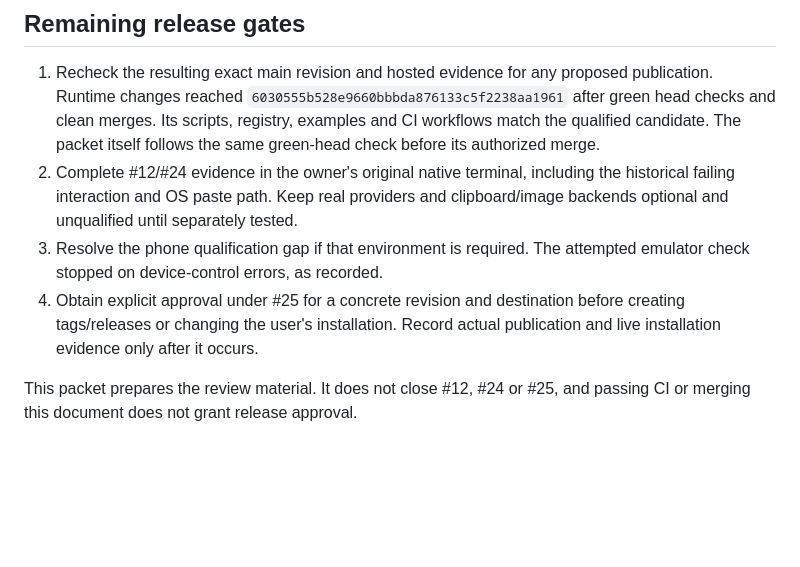
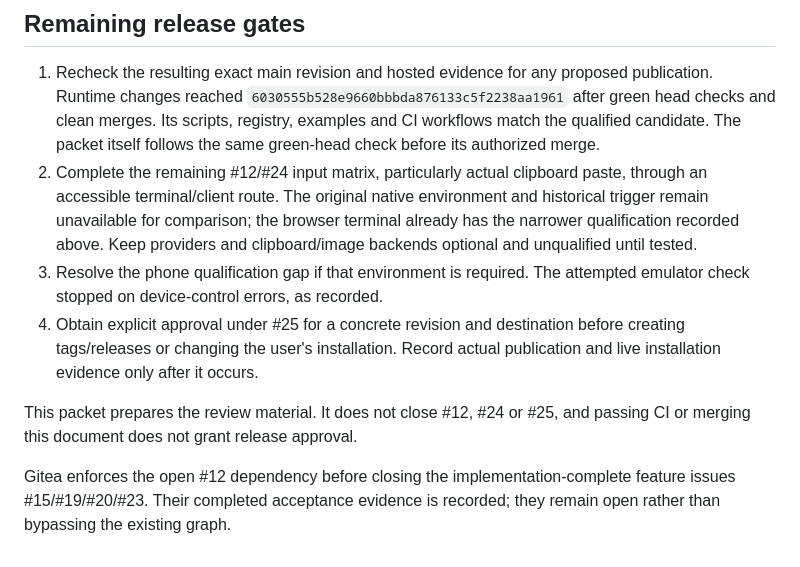
Before and after one commit to PatrickFanella/tmux-popups, a Markdown page: docs/release-review-2026-11-08.md, the part around the change. GitHub-like rendering; blank space fills up the shorter version.

```diff
--- a/docs/release-review-2026-11-08.md
+++ b/docs/release-review-2026-11-08.md
@@ -53,9 +53,11 @@ and mirror health for an actually approved publication revision.
    after green head checks and clean merges. Its scripts, registry, examples and
    CI workflows match the qualified candidate. The packet itself follows the
    same green-head check before its authorized merge.
-2. Complete #12/#24 evidence in the owner's original native terminal, including
-   the historical failing interaction and OS paste path. Keep real providers and
-   clipboard/image backends optional and unqualified until separately tested.
+2. Complete the remaining #12/#24 input matrix, particularly actual clipboard
+   paste, through an accessible terminal/client route. The original native
+   environment and historical trigger remain unavailable for comparison; the
+   browser terminal already has the narrower qualification recorded above. Keep
+   providers and clipboard/image backends optional and unqualified until tested.
 3. Resolve the phone qualification gap if that environment is required. The
    attempted emulator check stopped on device-control errors, as recorded.
 4. Obtain explicit approval under #25 for a concrete revision and destination
@@ -64,3 +66,7 @@ and mirror health for an actually approved publication revision.
 
 This packet prepares the review material. It does not close #12, #24 or #25, and
 passing CI or merging this document does not grant release approval.
+
+Gitea enforces the open #12 dependency before closing the implementation-complete
+feature issues #15/#19/#20/#23. Their completed acceptance evidence is recorded;
+they remain open rather than bypassing the existing graph.
```
Also changed, not shown: docs/verification/full-review-2026-11-08.md (+14 -0 lines), docs/verification/terminal-matrix-2026-11-08.md (+14 -0 lines).
